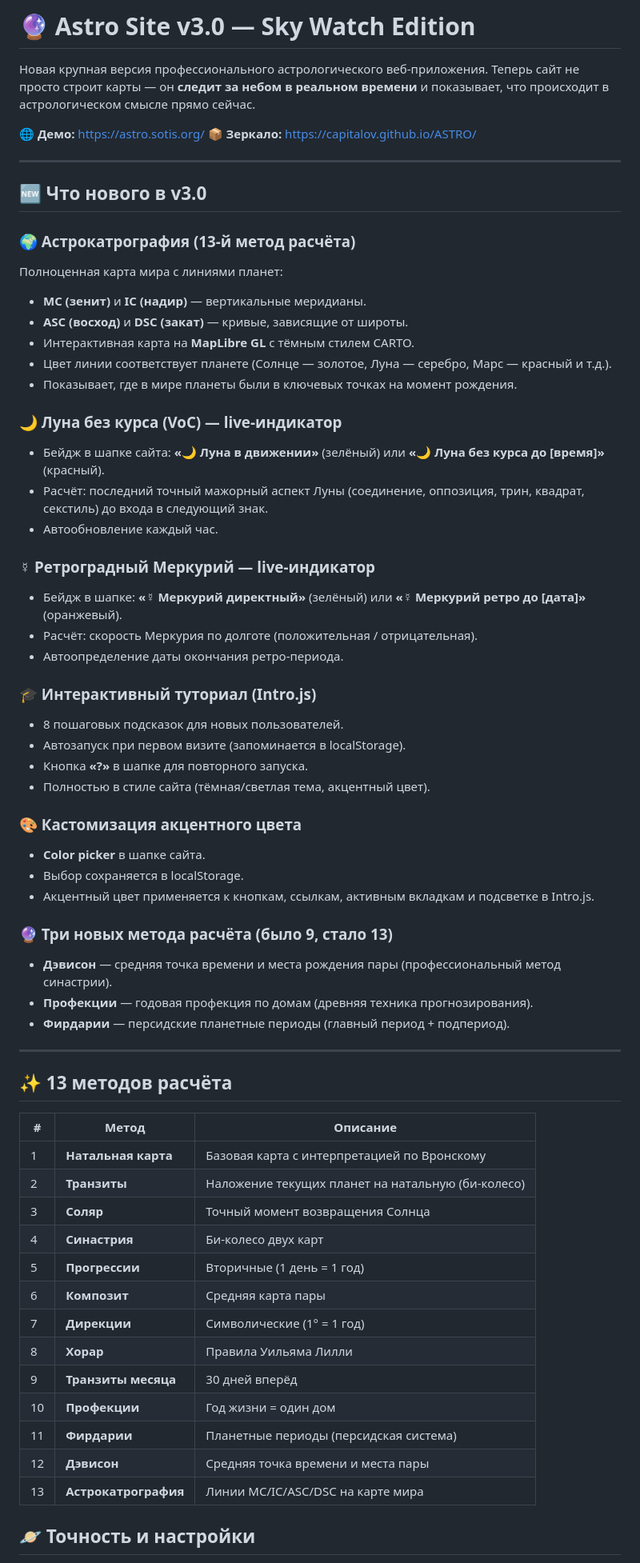
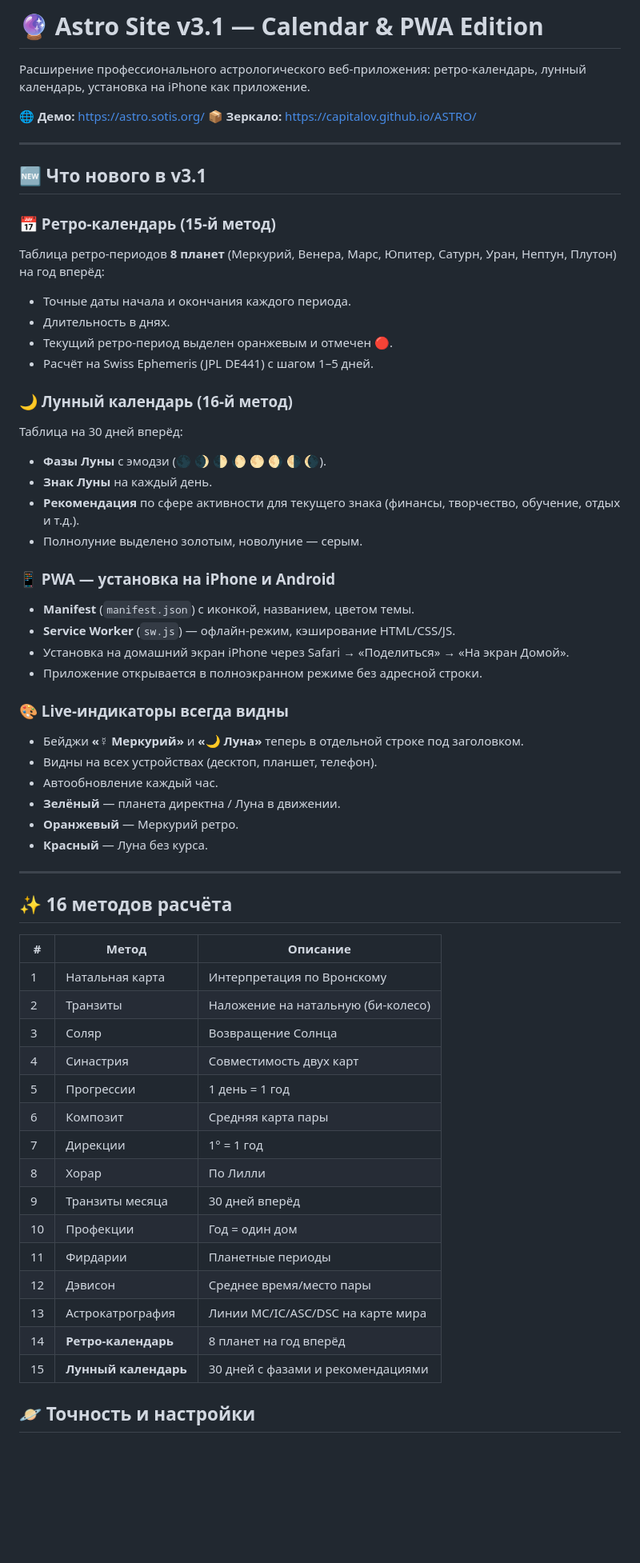
Before and after one commit to CAPITALOV/ASTRO, a Markdown page: RELEASE_NOTES.md, the part around one of its changes. Shown at 80% size. Drawn GitHub-style; blank space fills up the shorter version.

```diff
--- a/RELEASE_NOTES.md
+++ b/RELEASE_NOTES.md
@@ -1,67 +1,63 @@
-# 🔮 Astro Site v3.0 — Sky Watch Edition
+# 🔮 Astro Site v3.1 — Calendar & PWA Edition
 
-Новая крупная версия профессионального астрологического веб-приложения. Теперь сайт не просто строит карты — он **следит за небом в реальном времени** и показывает, что происходит в астрологическом смысле прямо сейчас.
+Расширение профессионального астрологического веб-приложения: ретро-календарь, лунный календарь, установка на iPhone как приложение.
 
 **🌐 Демо:** https://astro.sotis.org/
 **📦 Зеркало:** https://capitalov.github.io/ASTRO/
 
 ---
 
-## 🆕 Что нового в v3.0
+## 🆕 Что нового в v3.1
 
-### 🌍 Астрокатрография (13-й метод расчёта)
-Полноценная карта мира с линиями планет:
-- **MC (зенит)** и **IC (надир)** — вертикальные меридианы.
-- **ASC (восход)** и **DSC (закат)** — кривые, зависящие от широты.
-- Интерактивная карта на **MapLibre GL** с тёмным стилем CARTO.
-- Цвет линии соответствует планете (Солнце — золотое, Луна — серебро, Марс — красный и т.д.).
-- Показывает, где в мире планеты были в ключевых точках на момент рождения.
+### 📅 Ретро-календарь (15-й метод)
+Таблица ретро-периодов **8 планет** (Меркурий, Венера, Марс, Юпитер, Сатурн, Уран, Нептун, Плутон) на год вперёд:
+- Точные даты начала и окончания каждого периода.
+- Длительность в днях.
+- Текущий ретро-период выделен оранжевым и отмечен 🔴.
+- Расчёт на Swiss Ephemeris (JPL DE441) с шагом 1–5 дней.
 
-### 🌙 Луна без курса (VoC) — live-индикатор
-- Бейдж в шапке сайта: **«🌙 Луна в движении»** (зелёный) или **«🌙 Луна без курса до [время]»** (красный).
-- Расчёт: последний точный мажорный аспект Луны (соединение, оппозиция, трин, квадрат, секстиль) до входа в следующий знак.
+### 🌙 Лунный календарь (16-й метод)
+Таблица на 30 дней вперёд:
+- **Фазы Луны** с эмодзи (🌑 🌒 🌓 🌔 🌕 🌖 🌗 🌘).
+- **Знак Луны** на каждый день.
+- **Рекомендация** по сфере активности для текущего знака (финансы, творчество, обучение, отдых и т.д.).
+- Полнолуние выделено золотым, новолуние — серым.
+
+### 📱 PWA — установка на iPhone и Android
+- **Manifest** (`manifest.json`) с иконкой, названием, цветом темы.
+- **Service Worker** (`sw.js`) — офлайн-режим, кэширование HTML/CSS/JS.
+- Установка на домашний экран iPhone через Safari → «Поделиться» → «На экран Домой».
+- Приложение открывается в полноэкранном режиме без адресной строки.
+
+### 🎨 Live-индикаторы всегда видны
+- Бейджи **«☿ Меркурий»** и **«🌙 Луна»** теперь в отдельной строке под заголовком.
+- Видны на всех устройствах (десктоп, планшет, телефон).
 - Автообновление каждый час.
-
-### ☿ Ретроградный Меркурий — live-индикатор
-- Бейдж в шапке: **«☿ Меркурий директный»** (зелёный) или **«☿ Меркурий ретро до [дата]»** (оранжевый).
-- Расчёт: скорость Меркурия по долготе (положительная / отрицательная).
-- Автоопределение даты окончания ретро-периода.
-
-### 🎓 Интерактивный туториал (Intro.js)
-- 8 пошаговых подсказок для новых пользователей.
-- Автозапуск при первом визите (запоминается в localStorage).
-- Кнопка **«?»** в шапке для повторного запуска.
-- Полностью в стиле сайта (тёмная/светлая тема, акцентный цвет).
-
-### 🎨 Кастомизация акцентного цвета
-- **Color picker** в шапке сайта.
-- Выбор сохраняется в localStorage.
-- Акцентный цвет применяется к кнопкам, ссылкам, активным вкладкам и подсветке в Intro.js.
-
-### 🔮 Три новых метода расчёта (было 9, стало 13)
-- **Дэвисон** — средняя точка времени и места рождения пары (профессиональный метод синастрии).
-- **Профекции** — годовая профекция по домам (древняя техника прогнозирования).
-- **Фирдарии** — персидские планетные периоды (главный период + подпериод).
+- **Зелёный** — планета директна / Луна в движении.
+- **Оранжевый** — Меркурий ретро.
+- **Красный** — Луна без курса.
 
 ---
 
-## ✨ 13 методов расчёта
+## ✨ 16 методов расчёта
 
 | # | Метод | Описание |
 |---|---|---|
-| 1 | **Натальная карта** | Базовая карта с интерпретацией по Вронскому |
-| 2 | **Транзиты** | Наложение текущих планет на натальную (би-колесо) |
-| 3 | **Соляр** | Точный момент возвращения Солнца |
-| 4 | **Синастрия** | Би-колесо двух карт |
-| 5 | **Прогрессии** | Вторичные (1 день = 1 год) |
-| 6 | **Композит** | Средняя карта пары |
-| 7 | **Дирекции** | Символические (1° = 1 год) |
-| 8 | **Хорар** | Правила Уильяма Лилли |
-| 9 | **Транзиты месяца** | 30 дней вперёд |
-| 10 | **Профекции** | Год жизни = один дом |
-| 11 | **Фирдарии** | Планетные периоды (персидская система) |
-| 12 | **Дэвисон** | Средняя точка времени и места пары |
-| 13 | **Астрокатрография** | Линии MC/IC/ASC/DSC на карте мира |
+| 1 | Натальная карта | Интерпретация по Вронскому |
+| 2 | Транзиты | Наложение на натальную (би-колесо) |
+| 3 | Соляр | Возвращение Солнца |
+| 4 | Синастрия | Совместимость двух карт |
+| 5 | Прогрессии | 1 день = 1 год |
+| 6 | Композит | Средняя карта пары |
+| 7 | Дирекции | 1° = 1 год |
+| 8 | Хорар | По Лилли |
+| 9 | Транзиты месяца | 30 дней вперёд |
+| 10 | Профекции | Год = один дом |
+| 11 | Фирдарии | Планетные периоды |
+| 12 | Дэвисон | Среднее время/место пары |
+| 13 | Астрокатрография | Линии MC/IC/ASC/DSC на карте мира |
+| 14 | **Ретро-календарь** | 8 планет на год вперёд |
+| 15 | **Лунный календарь** | 30 дней с фазами и рекомендациями |
 
 ## 🪐 Точность и настройки
 
```
Also changed, not shown: other parts of RELEASE_NOTES.md (+18 -30 lines), CHANGELOG.md (+25 -0 lines).
